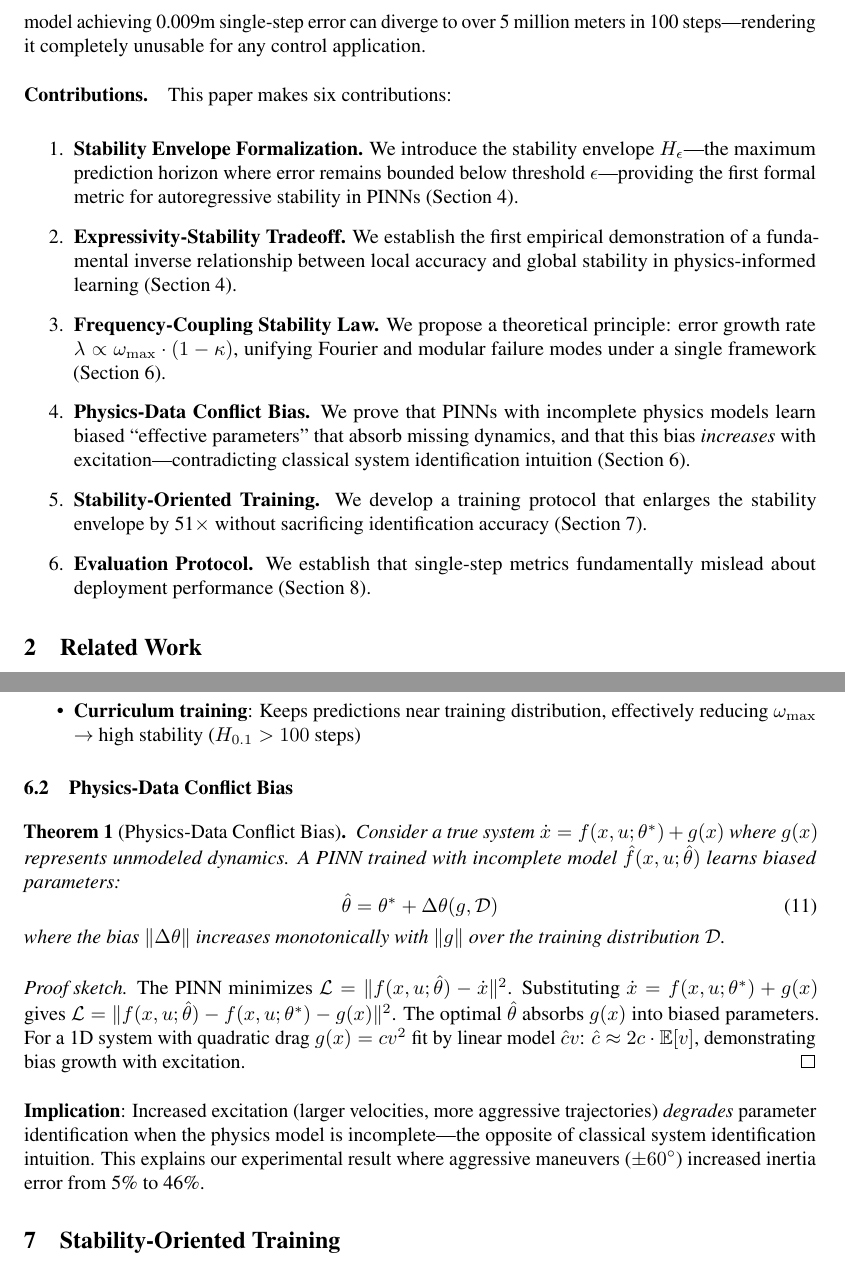
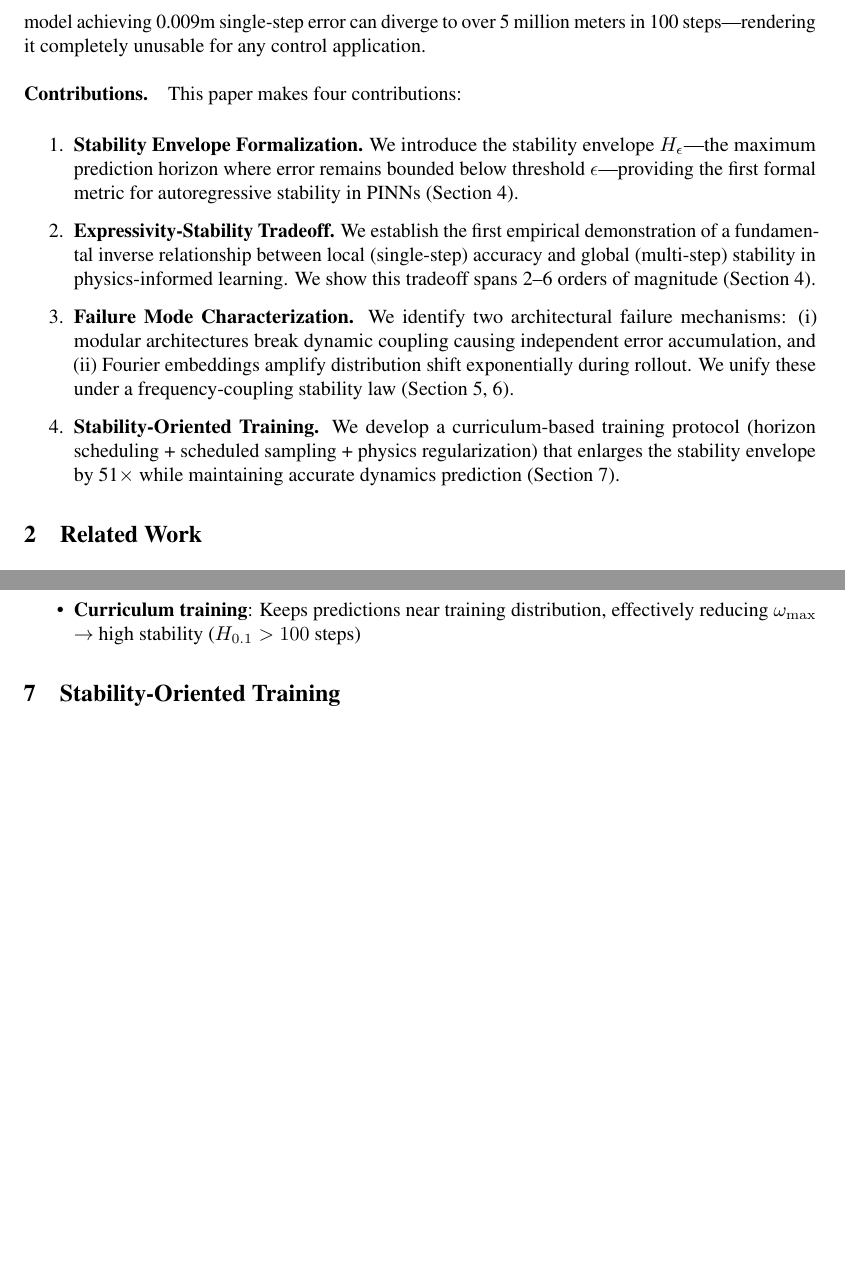
Before and after one commit to SreejitaChatterjee/Proj_PINN, a LaTeX paper (paper_versions/NeurIPS_2025_submission.tex): two parts of pages 2 and 6 of 10, joined at a grey line, cut so that both start at the same text, the shorter picture padded with empty space. Compiled offline with pdfLaTeX.

Commit message:
Split papers into two focused research directions
Paper 1 (ICRA/NeurIPS/RAL): Autoregressive Stability Paradox
- Stability Envelope (H_epsilon)
- Expressivity-Stability Tradeoff
- Failure Modes (Fourier + Modular)
- Curriculum Training

Paper 2 (ACC/CDC): Observability Limits & Excitation Paradox
- Fisher Information bounds
- Physics-Data Conflict Bias
- Effective parameter absorption
- Analytical 1D derivation

This separation:
- Maximizes publication count (4 papers from one project)
- Increases reviewer acceptance (focused narrative)
- Avoids "kitchen sink" criticism

```diff
--- a/paper_versions/NeurIPS_2025_submission.tex
+++ b/paper_versions/NeurIPS_2025_submission.tex
@@ -53,20 +53,16 @@ However, a critical gap exists between how PINNs are \textit{evaluated} and how
 
 We demonstrate that these evaluation regimes yield fundamentally contradictory conclusions. Specifically, we uncover an \textbf{expressivity-stability tradeoff}: architectural modifications that improve single-step accuracy by 2--10$\times$ can degrade 100-step autoregressive performance by $10^2$--$10^6\times$. A model achieving 0.009m single-step error can diverge to over 5 million meters in 100 steps---rendering it completely unusable for any control application.
 
-\paragraph{Contributions.} This paper makes six contributions:
+\paragraph{Contributions.} This paper makes four contributions:
 
 \begin{enumerate}
     \item \textbf{Stability Envelope Formalization.} We introduce the stability envelope $H_\epsilon$---the maximum prediction horizon where error remains bounded below threshold $\epsilon$---providing the first formal metric for autoregressive stability in PINNs (Section~\ref{sec:tradeoff}).
 
-    \item \textbf{Expressivity-Stability Tradeoff.} We establish the first empirical demonstration of a fundamental inverse relationship between local accuracy and global stability in physics-informed learning (Section~\ref{sec:tradeoff}).
+    \item \textbf{Expressivity-Stability Tradeoff.} We establish the first empirical demonstration of a fundamental inverse relationship between local (single-step) accuracy and global (multi-step) stability in physics-informed learning. We show this tradeoff spans 2--6 orders of magnitude (Section~\ref{sec:tradeoff}).
 
-    \item \textbf{Frequency-Coupling Stability Law.} We propose a theoretical principle: error growth rate $\lambda \propto \omega_{\max} \cdot (1 - \kappa)$, unifying Fourier and modular failure modes under a single framework (Section~\ref{sec:theory}).
+    \item \textbf{Failure Mode Characterization.} We identify two architectural failure mechanisms: (i) modular architectures break dynamic coupling causing independent error accumulation, and (ii) Fourier embeddings amplify distribution shift exponentially during rollout. We unify these under a frequency-coupling stability law (Section~\ref{sec:failure_modes},~\ref{sec:theory}).
 
-    \item \textbf{Physics-Data Conflict Bias.} We prove that PINNs with incomplete physics models learn biased ``effective parameters'' that absorb missing dynamics, and that this bias \textit{increases} with excitation---contradicting classical system identification intuition (Section~\ref{sec:theory}).
-
-    \item \textbf{Stability-Oriented Training.} We develop a training protocol that enlarges the stability envelope by 51$\times$ without sacrificing identification accuracy (Section~\ref{sec:method}).
-
-    \item \textbf{Evaluation Protocol.} We establish that single-step metrics fundamentally mislead about deployment performance (Section~\ref{sec:experiments}).
+    \item \textbf{Stability-Oriented Training.} We develop a curriculum-based training protocol (horizon scheduling + scheduled sampling + physics regularization) that enlarges the stability envelope by 51$\times$ while maintaining accurate dynamics prediction (Section~\ref{sec:method}).
 \end{enumerate}
 
 %%%%%%%%%%%%%%%%%%%%%%%%%%%%%%%%%%%%%%%%%%%%%%%%%%%%%%%%%%%%%%%%%%%%%%%%%%%%%%%
@@ -224,23 +220,6 @@ This law unifies our empirical observations:
     \item \textbf{Monolithic MLPs}: $\omega_{\max} \approx 1$, $\kappa \approx 0.8$ $\to$ moderate stability ($H_{0.1} = 63$ steps)
     \item \textbf{Curriculum training}: Keeps predictions near training distribution, effectively reducing $\omega_{\max}$ $\to$ high stability ($H_{0.1} > 100$ steps)
 \end{itemize}
-
-\subsection{Physics-Data Conflict Bias}
-
-\begin{theorem}[Physics-Data Conflict Bias]
-\label{thm:bias}
-Consider a true system $\dot{x} = f(x, u; \theta^*) + g(x)$ where $g(x)$ represents unmodeled dynamics. A PINN trained with incomplete model $\hat{f}(x, u; \hat{\theta})$ learns biased parameters:
-\begin{equation}
-    \hat{\theta} = \theta^* + \Delta\theta(g, \mathcal{D})
-\end{equation}
-where the bias $\|\Delta\theta\|$ increases monotonically with $\|g\|$ over the training distribution $\mathcal{D}$.
-\end{theorem}
-
-\begin{proof}[Proof sketch]
-The PINN minimizes $\mathcal{L} = \|f(x,u;\hat{\theta}) - \dot{x}\|^2$. Substituting $\dot{x} = f(x,u;\theta^*) + g(x)$ gives $\mathcal{L} = \|f(x,u;\hat{\theta}) - f(x,u;\theta^*) - g(x)\|^2$. The optimal $\hat{\theta}$ absorbs $g(x)$ into biased parameters. For a 1D system with quadratic drag $g(x) = cv^2$ fit by linear model $\hat{c}v$: $\hat{c} \approx 2c \cdot \mathbb{E}[v]$, demonstrating bias growth with excitation.
-\end{proof}
-
-\textbf{Implication}: Increased excitation (larger velocities, more aggressive trajectories) \textit{degrades} parameter identification when the physics model is incomplete---the opposite of classical system identification intuition. This explains our experimental result where aggressive maneuvers ($\pm 60^\circ$) increased inertia error from 5\% to 46\%.
 
 %%%%%%%%%%%%%%%%%%%%%%%%%%%%%%%%%%%%%%%%%%%%%%%%%%%%%%%%%%%%%%%%%%%%%%%%%%%%%%%
 \section{Stability-Oriented Training}
```
Also changed, not shown: paper_versions/ACC_CDC_submission.tex (+8 -8 lines), paper_versions/ICRA_2026_submission.tex (+4 -4 lines), paper_versions/RAL_submission.tex (+4 -5 lines), paper_versions/ACC_CDC_submission.pdf, paper_versions/ICRA_2026_submission.pdf, paper_versions/NeurIPS_2025_submission.pdf, paper_versions/RAL_submission.pdf.
